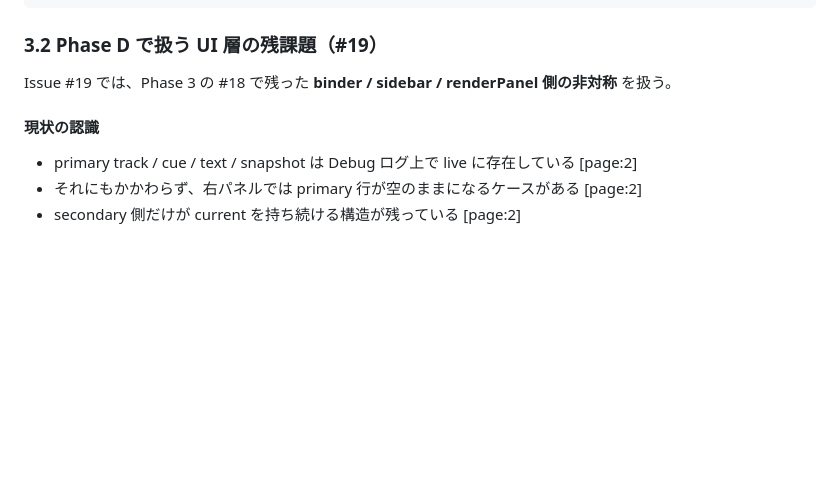
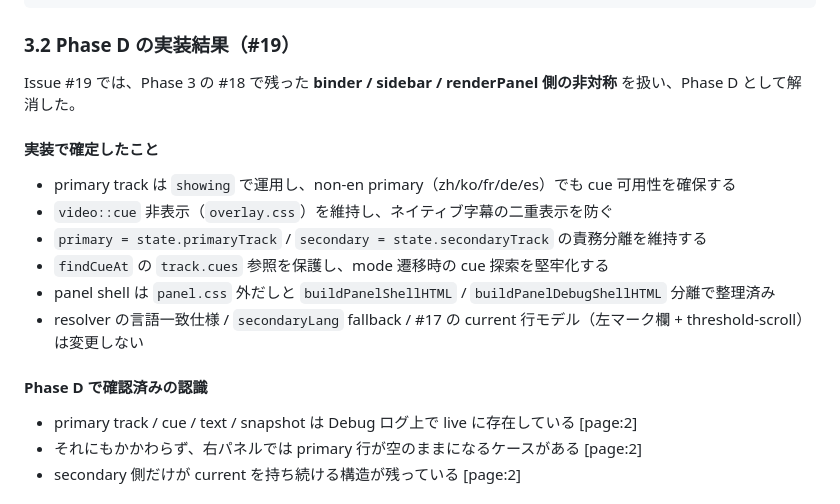
Before and after one commit to a-san-un/apple-tv-bilingual, a Markdown page: docs/atv-design.md, the part around the change. Drawn GitHub-style; blank space fills up the shorter version.

Commit message:
docs: update Phase D status for panel primary and refactor

````diff
--- a/docs/atv-design.md
+++ b/docs/atv-design.md
@@ -252,11 +252,20 @@ content 初期化
 └────────────────────────────────────────────┘
 ```
 
-### 3.2 Phase D で扱う UI 層の残課題（#19）
+### 3.2 Phase D の実装結果（#19）
 
-Issue #19 では、Phase 3 の #18 で残った **binder / sidebar / renderPanel 側の非対称** を扱う。
+Issue #19 では、Phase 3 の #18 で残った **binder / sidebar / renderPanel 側の非対称** を扱い、Phase D として解消した。
 
-#### 現状の認識
+#### 実装で確定したこと
+
+- primary track は `showing` で運用し、non-en primary（zh/ko/fr/de/es）でも cue 可用性を確保する
+- `video::cue` 非表示（`overlay.css`）を維持し、ネイティブ字幕の二重表示を防ぐ
+- `primary = state.primaryTrack` / `secondary = state.secondaryTrack` の責務分離を維持する
+- `findCueAt` の `track.cues` 参照を保護し、mode 遷移時の cue 探索を堅牢化する
+- panel shell は `panel.css` 外だしと `buildPanelShellHTML` / `buildPanelDebugShellHTML` 分離で整理済み
+- resolver の言語一致仕様 / `secondaryLang` fallback / #17 の current 行モデル（左マーク欄 + threshold-scroll）は変更しない
+
+#### Phase D で確認済みの認識
 
 - primary track / cue / text / snapshot は Debug ログ上で live に存在している [page:2]
 - それにもかかわらず、右パネルでは primary 行が空のままになるケースがある [page:2]
````
Also changed, not shown: docs/contentjs-split-roadmap.md (+10 -2 lines), docs/dev-roadmap.md (+12 -4 lines).
